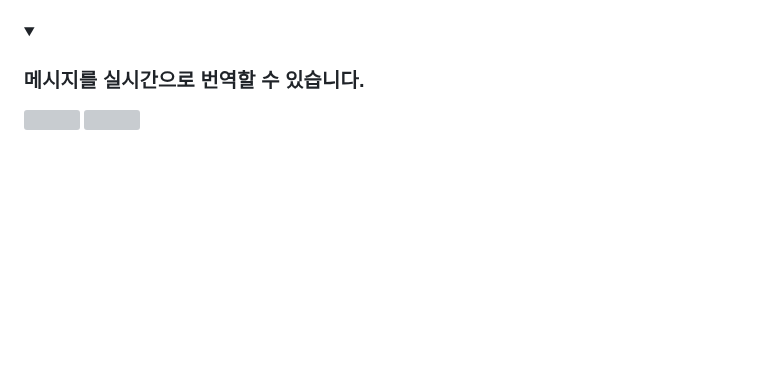
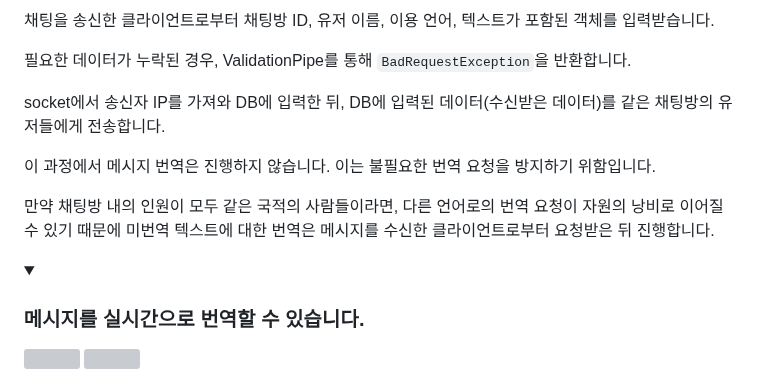
Before and after one commit to SD-PARK/Web-Translation-chat, a Markdown page: README.md, the part around one of its changes. Drawn GitHub-style; folded sections open; blank space fills up the shorter version; grey boxes are pictures that could not be loaded.

```diff
--- a/README.md
+++ b/README.md
@@ -275,3 +355,12 @@ Socket ID를 Key로 접속 중인 유저의 정보를 저장하는 personMap 변
+채팅을 송신한 클라이언트로부터 채팅방 ID, 유저 이름, 이용 언어, 텍스트가 포함된 객체를 입력받습니다.
+
+필요한 데이터가 누락된 경우, ValidationPipe를 통해 `BadRequestException`을 반환합니다.
+
+socket에서 송신자 IP를 가져와 DB에 입력한 뒤, DB에 입력된 데이터(수신받은 데이터)를 같은 채팅방의 유저들에게 전송합니다.
+
+이 과정에서 메시지 번역은 진행하지 않습니다. 이는 불필요한 번역 요청을 방지하기 위함입니다.
+
+만약 채팅방 내의 인원이 모두 같은 국적의 사람들이라면, 다른 언어로의 번역 요청이 자원의 낭비로 이어질 수 있기 때문에 미번역 텍스트에 대한 번역은 메시지를 수신한 클라이언트로부터 요청받은 뒤 진행합니다.
 
 </div>
 </details>
```
Also changed, not shown: other parts of README.md (+81 -1 lines).
